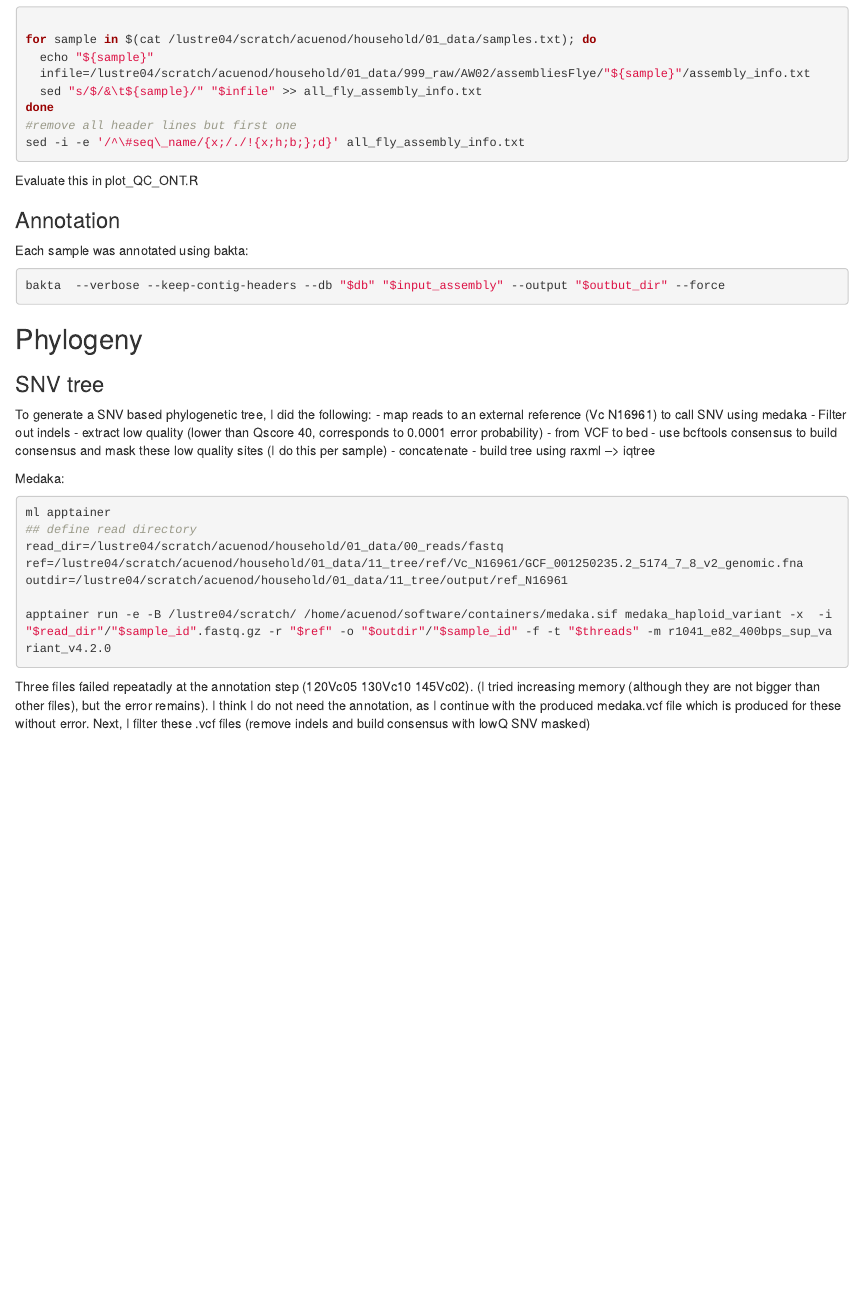
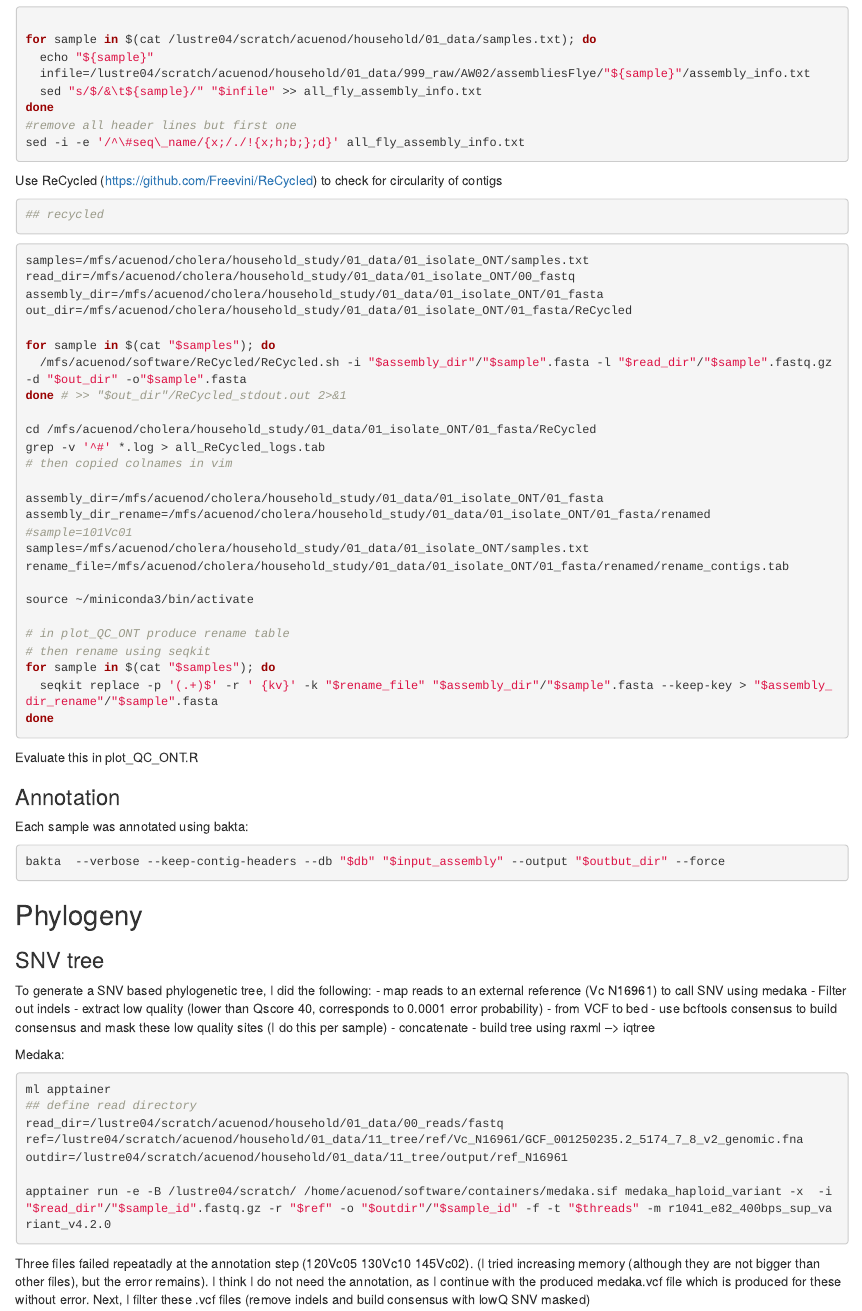
Before and after one commit to acuenod111/Single_chromosome_Vc, an R Markdown document (Vc_Chromosome_Fusion_Bash_Scripts.Rmd): the page in a window 1100 px wide, from 3940 px down. The pictures show the output file Vc_Chromosome_Fusion_Bash_Scripts.html that the author committed with the source, opened offline.

Commit message:
Add ReCycled

````diff
--- a/Vc_Chromosome_Fusion_Bash_Scripts.Rmd
+++ b/Vc_Chromosome_Fusion_Bash_Scripts.Rmd
@@ -222,6 +222,41 @@ done
 #remove all header lines but first one
 sed -i -e '/^\#seq\_name/{x;/./!{x;h;b;};d}' all_fly_assembly_info.txt
 ```
+
+Use ReCycled (https://github.com/Freevini/ReCycled) to check for circularity of contigs
+```{bash}
+## recycled
+
+```{bash}
+samples=/mfs/acuenod/cholera/household_study/01_data/01_isolate_ONT/samples.txt
+read_dir=/mfs/acuenod/cholera/household_study/01_data/01_isolate_ONT/00_fastq
+assembly_dir=/mfs/acuenod/cholera/household_study/01_data/01_isolate_ONT/01_fasta
+out_dir=/mfs/acuenod/cholera/household_study/01_data/01_isolate_ONT/01_fasta/ReCycled
+
+for sample in $(cat "$samples"); do
+  /mfs/acuenod/software/ReCycled/ReCycled.sh -i "$assembly_dir"/"$sample".fasta -l "$read_dir"/"$sample".fastq.gz -d "$out_dir" -o"$sample".fasta
+done # >> "$out_dir"/ReCycled_stdout.out 2>&1
+
+cd /mfs/acuenod/cholera/household_study/01_data/01_isolate_ONT/01_fasta/ReCycled
+grep -v '^#' *.log > all_ReCycled_logs.tab
+# then copied colnames in vim
+
+assembly_dir=/mfs/acuenod/cholera/household_study/01_data/01_isolate_ONT/01_fasta
+assembly_dir_rename=/mfs/acuenod/cholera/household_study/01_data/01_isolate_ONT/01_fasta/renamed
+#sample=101Vc01
+samples=/mfs/acuenod/cholera/household_study/01_data/01_isolate_ONT/samples.txt
+rename_file=/mfs/acuenod/cholera/household_study/01_data/01_isolate_ONT/01_fasta/renamed/rename_contigs.tab
+
+source ~/miniconda3/bin/activate
+
+# in plot_QC_ONT produce rename table
+# then rename using seqkit
+for sample in $(cat "$samples"); do
+  seqkit replace -p '(.+)$' -r ' {kv}' -k "$rename_file" "$assembly_dir"/"$sample".fasta --keep-key > "$assembly_dir_rename"/"$sample".fasta
+done
+```
+
+
 
 Evaluate this in plot_QC_ONT.R
 
````
Also changed, not shown: Vc_Chromosome_Fusion_Bash_Scripts.html.
